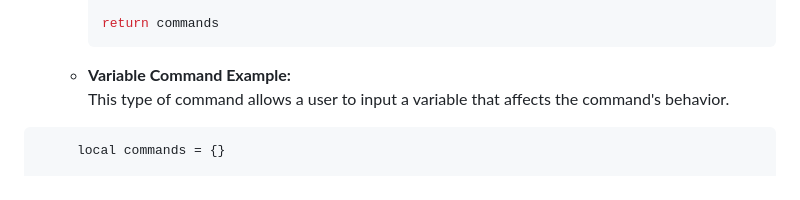
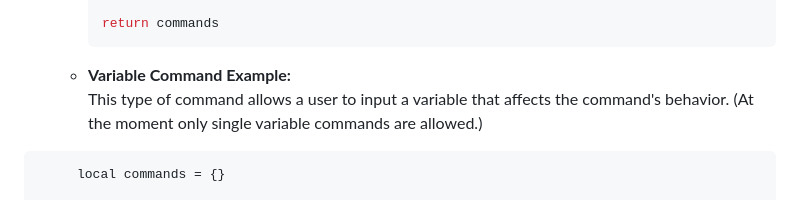
Before and after one commit to MNHost/Docks, a Markdown page: markdown/Create Commands.md, the part around the change. Rendered like a GitHub page.

````diff
--- a/markdown/Create Commands.md
+++ b/markdown/Create Commands.md
@@ -57,7 +57,7 @@ There are two ways to create custom commands. Please follow the steps below:
      return commands
      ```
    - **Variable Command Example:**
-     This type of command allows a user to input a variable that affects the command's behavior.
+     This type of command allows a user to input a variable that affects the command's behavior. (At the moment only single variable commands are allowed.)
 ```lua
      local commands = {}
 
````
